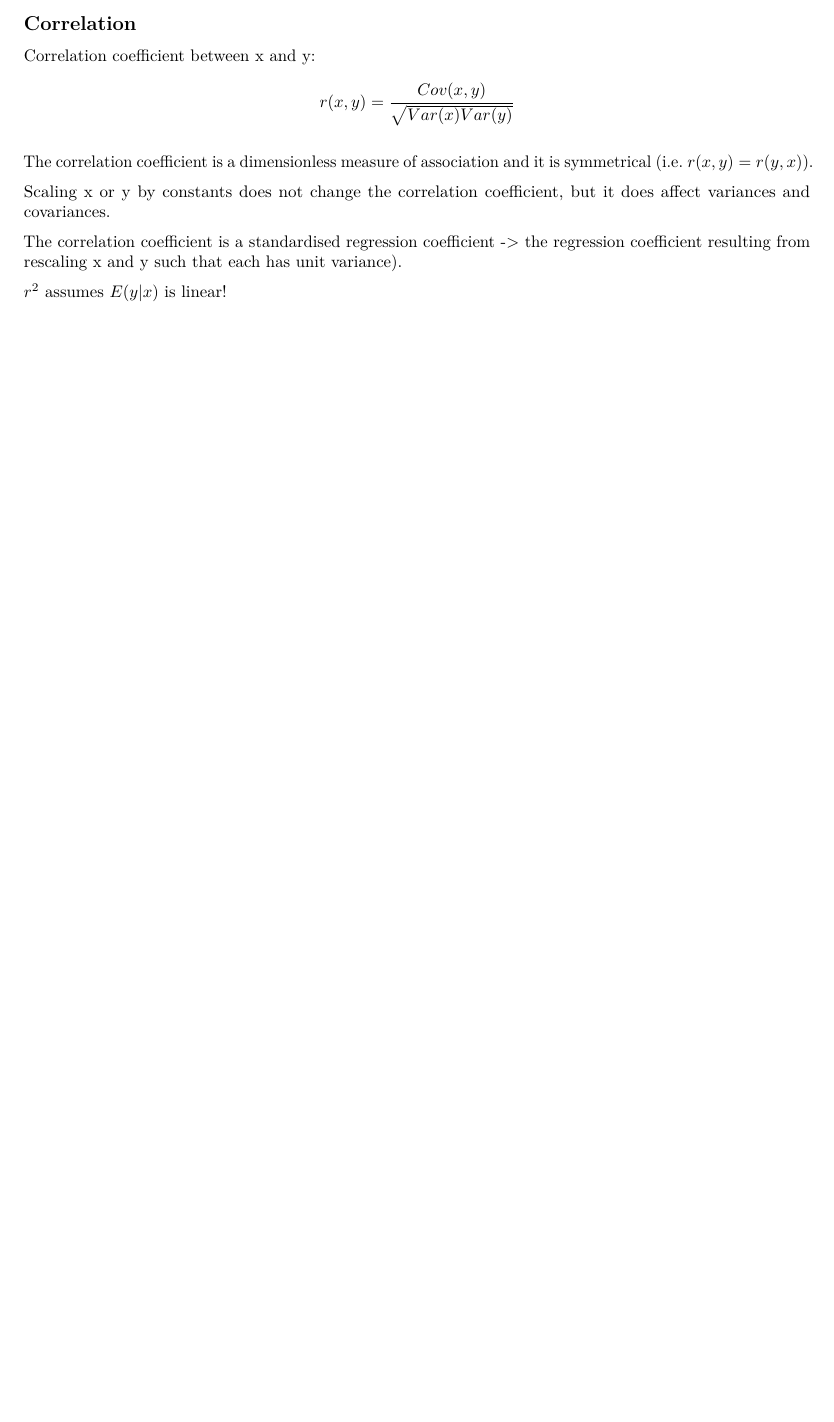
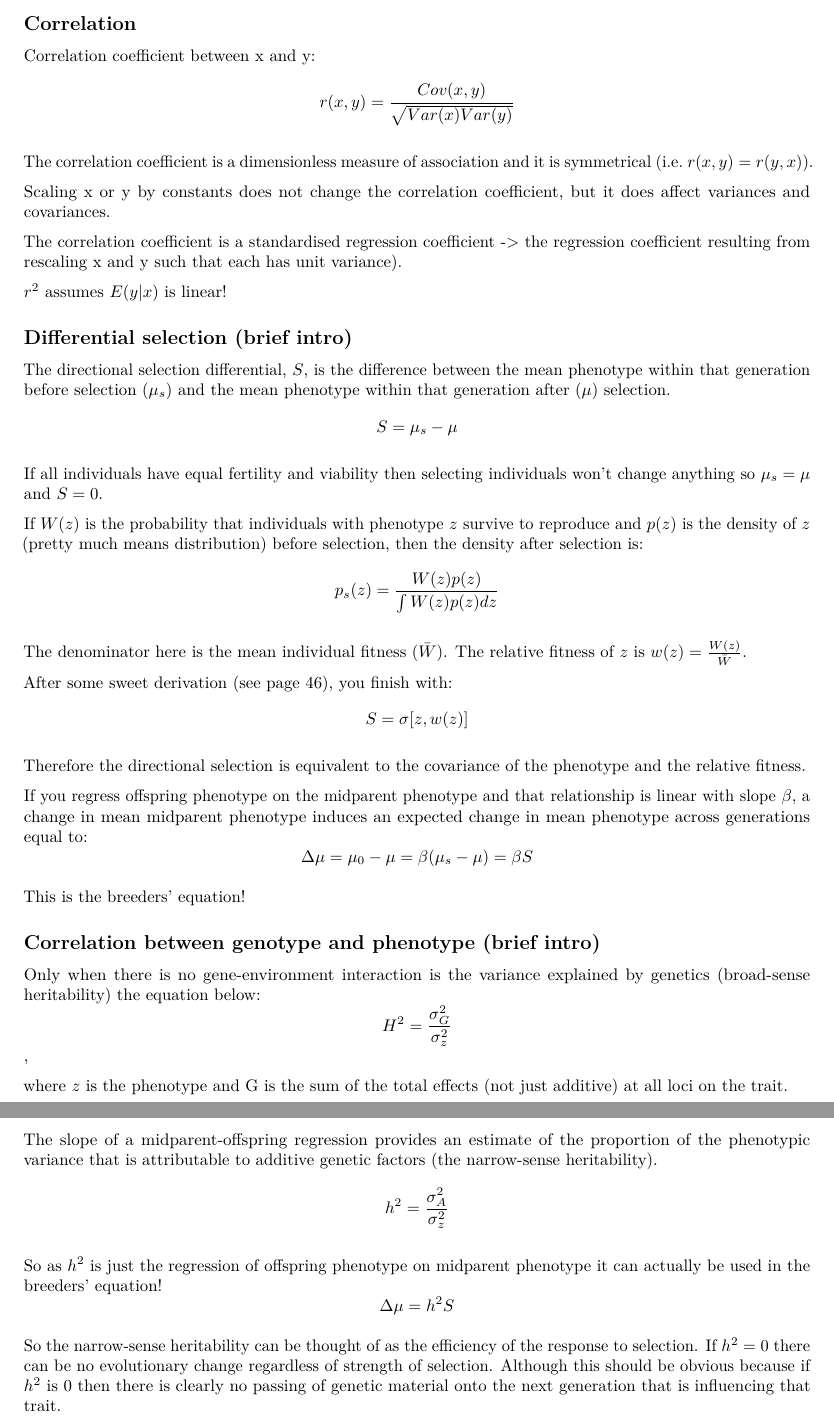
Before and after one commit to thomasbattram/quant_genetics_book, an R Markdown document (notes/chapter3.Rmd): part of page 2 of 2 before the commit and two parts of pages 2 and 3 of 3 after it, the two joined at a grey line, cut so that both start at the same text, the shorter picture padded with empty space. Rendered offline with R 4.5, knitr and Pandoc, then LaTeX, with nearby package versions.

Commit message:
finished chapter 3 notes

```diff
--- a/notes/chapter3.Rmd
+++ b/notes/chapter3.Rmd
@@ -57,3 +57,40 @@ Scaling x or y by constants does not change the correlation coefficient, but it
 The correlation coefficient is a standardised regression coefficient -> the regression coefficient resulting from rescaling x and y such that each has unit variance).
 
 $r^2$ assumes $E(y|x)$ is linear!
+
+## Differential selection (brief intro)
+
+The directional selection differential, $S$, is the difference between the mean phenotype within that generation before selection ($\mu_s$) and the mean phenotype within that generation after ($\mu$) selection.
+$$S = \mu_s - \mu$$
+
+If all individuals have equal fertility and viability then selecting individuals won't change anything so $\mu_s = \mu$ and $S = 0$.
+
+If  $W(z)$ is the probability that individuals with phenotype $z$ survive to reproduce and $p(z)$ is the density of $z$ (pretty much means distribution) before selection, then the density after selection is:
+$$p_{s}(z) = \frac{W(z)p(z)} {\int W(z)p(z)dz}$$
+
+The denominator here is the mean individual fitness ($\bar{W}$). The relative fitness of $z$ is $w(z) = \frac{W(z)} {\bar{W}}$.
+
+After some sweet derivation (see page 46), you finish with:
+$$S = \sigma[z, w(z)]$$
+
+Therefore the directional selection is equivalent to the covariance of the phenotype and the relative fitness.
+
+If you regress offspring phenotype on the midparent phenotype and that relationship is linear with slope $\beta$, a change in mean midparent phenotype induces an expected change in mean phenotype across generations equal to:
+$$\Delta\mu = \mu_0 - \mu = \beta(\mu_s - \mu) = \beta{S}$$
+
+This is the breeders' equation!
+
+## Correlation between genotype and phenotype (brief intro)
+
+Only when there is no gene-environment interaction is the variance explained by genetics (broad-sense heritability) the equation below:
+$$H^2 = \frac{\sigma^2_G} {\sigma^2_z}$$,
+
+where $z$ is the phenotype and G is the sum of the total effects (not just additive) at all loci on the trait.
+
+The slope of a midparent-offspring regression provides an estimate of the proportion of the phenotypic variance that is attributable to additive genetic factors (the narrow-sense heritability).
+$$h^2 = \frac{\sigma^2_A} {\sigma^2_z}$$
+
+So as $h^2$ is just the regression of offspring phenotype on midparent phenotype it can actually be used in the breeders' equation!
+$$\Delta\mu = h^2S$$
+
+So the narrow-sense heritability can be thought of as the efficiency of the response to selection. If $h^2 = 0$ there can be no evolutionary change regardless of strength of selection. Although this should be obvious because if $h^2$ is 0 then there is clearly no passing of genetic material onto the next generation that is influencing that trait.
```
Also changed, not shown: notes/chapter3.pdf, notes/chapter3.tex, 1 other file.
